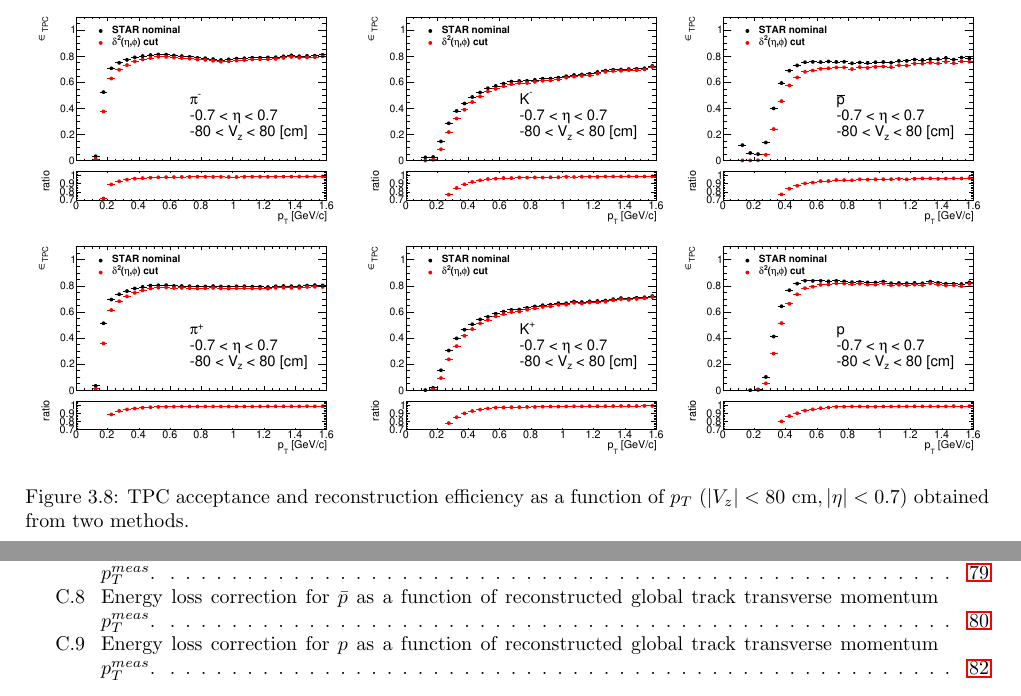
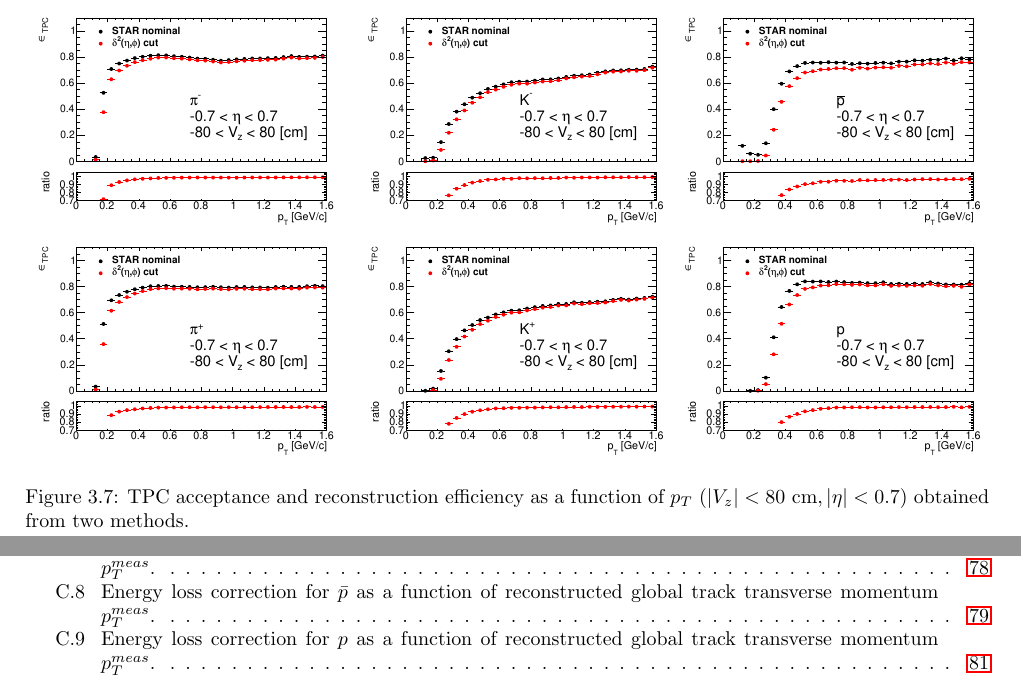
Before and after one commit to rafalsikora/DiffractiveAnalyses_CommonNote, a LaTeX thesis (DiffractiveAnalyses_AnalysisNote.tex, which reads Efficiencies.tex): two parts of pages 11 and 133 of 136 before the commit and two parts of pages 10 and 132 of 135 after it, joined at a grey line, cut so that both start at the same text. Compiled offline with pdfLaTeX.

Commit message:
Small rearrangment of the Figures in Chapter 3

```diff
--- a/Efficiencies.tex
+++ b/Efficiencies.tex
@@ -161,6 +162,26 @@ all CEP tracks should be  from matched tracks.  Tracks, which do not satisfy thi
 		\includegraphics[width=\linewidth,page=26]{graphics/eff/trackSplitting_QualityEtaPhiCD.pdf}\\
 	}%
 	\caption[$dE/dx$ of the closest track matched to true level particle passing the $\delta^{2}\left(\eta,\phi\right)$ cut.]{$dE/dx$ of the closest track matched to true level particle passing the $\delta^{2}\left(\eta,\phi\right)$ cut. Lines indicate Bichsel function prediction for each particle species. Only tracks matched to true level particles without end vertex  are shown.}\label{fig:trackSplittingEtaPhidEdx}
+\end{figure}
+
+\begin{figure}[ht]%[hb]
+	\centering
+	\parbox{0.329\textwidth}{
+		\centering
+		\includegraphics[width=\linewidth,page=1]{graphics/eff/tpcEffi.pdf}\\
+		\includegraphics[width=\linewidth,page=4]{graphics/eff/tpcEffi.pdf}\\
+	}~
+	\parbox{0.329\textwidth}{
+		\centering
+		\includegraphics[width=\linewidth,page=2]{graphics/eff/tpcEffi.pdf}\\
+		\includegraphics[width=\linewidth,page=5]{graphics/eff/tpcEffi.pdf}\\
+	}%
+	\parbox{0.329\textwidth}{
+		\centering
+		\includegraphics[width=\linewidth,page=3]{graphics/eff/tpcEffi.pdf}\\
+		\includegraphics[width=\linewidth,page=6]{graphics/eff/tpcEffi.pdf}\\
+	}%
+	\caption[TPC acceptance and reconstruction efficiency as a function of $p_T$ $\left(|V_z|<80\textrm{ cm}, |\eta|<0.7\right)$ obtained from two methods.]{TPC acceptance and reconstruction efficiency as a function of $p_T$ $\left(|V_z|<80\textrm{ cm}, |\eta|<0.7\right)$ obtained from two methods.}\label{fig:trackTPCefficiencyComparisonEtaPhi}
 \end{figure}
 
 
@@ -195,25 +216,7 @@ In order to maximize the statistics available for the measurement (possibly wide
 \end{figure}
 %---------------------------
 
-\begin{figure}[ht]%[hb]
-	\centering
-	\parbox{0.329\textwidth}{
-		\centering
-		\includegraphics[width=\linewidth,page=1]{graphics/eff/tpcEffi.pdf}\\
-		\includegraphics[width=\linewidth,page=4]{graphics/eff/tpcEffi.pdf}\\
-	}~
-	\parbox{0.329\textwidth}{
-		\centering
-		\includegraphics[width=\linewidth,page=2]{graphics/eff/tpcEffi.pdf}\\
-		\includegraphics[width=\linewidth,page=5]{graphics/eff/tpcEffi.pdf}\\
-	}%
-	\parbox{0.329\textwidth}{
-		\centering
-		\includegraphics[width=\linewidth,page=3]{graphics/eff/tpcEffi.pdf}\\
-		\includegraphics[width=\linewidth,page=6]{graphics/eff/tpcEffi.pdf}\\
-	}%
-	\caption[TPC acceptance and reconstruction efficiency as a function of $p_T$ $\left(|V_z|<80\textrm{ cm}, |\eta|<0.7\right)$ obtained from two methods.]{TPC acceptance and reconstruction efficiency as a function of $p_T$ $\left(|V_z|<80\textrm{ cm}, |\eta|<0.7\right)$ obtained from two methods.}\label{fig:trackTPCefficiencyComparisonEtaPhi}
-\end{figure}
+
 
 
 
```
Also changed, not shown: DiffractiveAnalyses_AnalysisNote.tex (+2 -2 lines), Efficiencies.tex (5 more changed lines).
